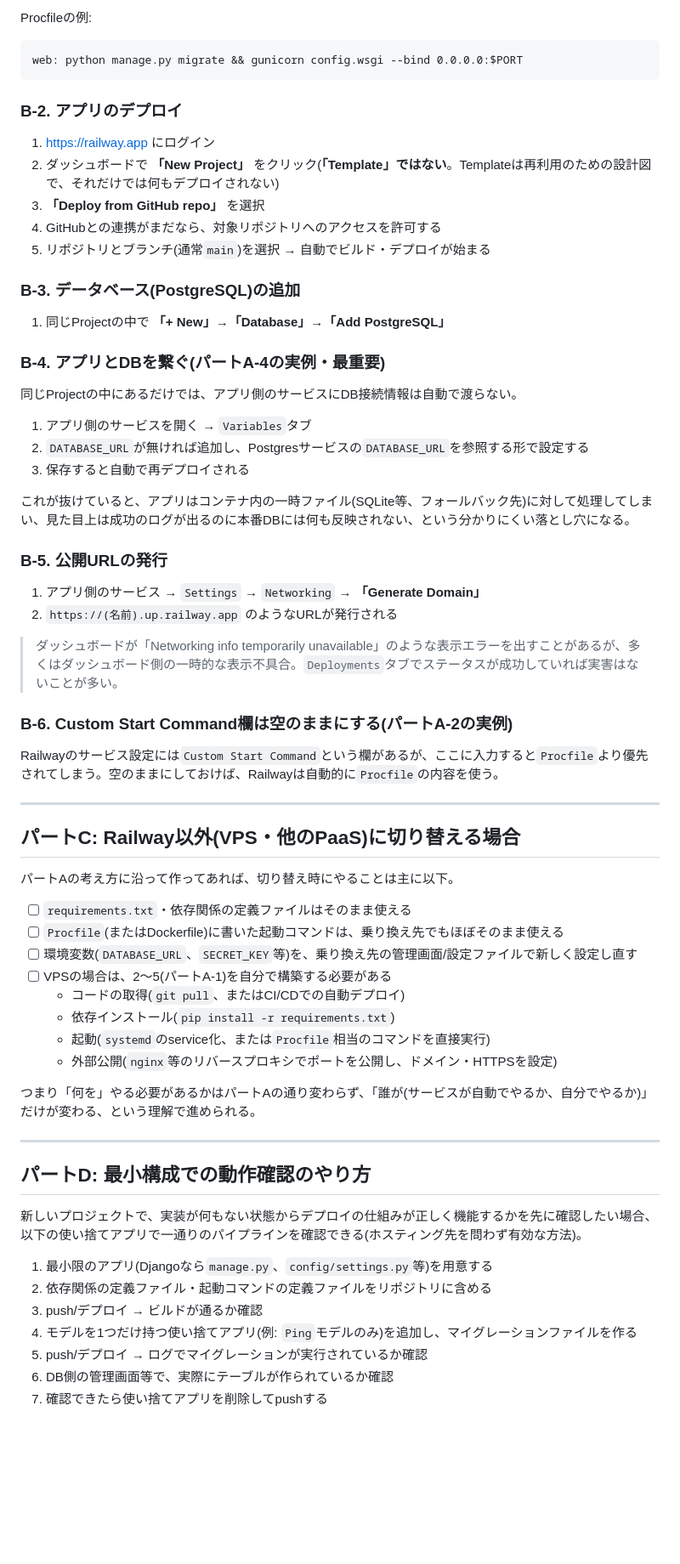
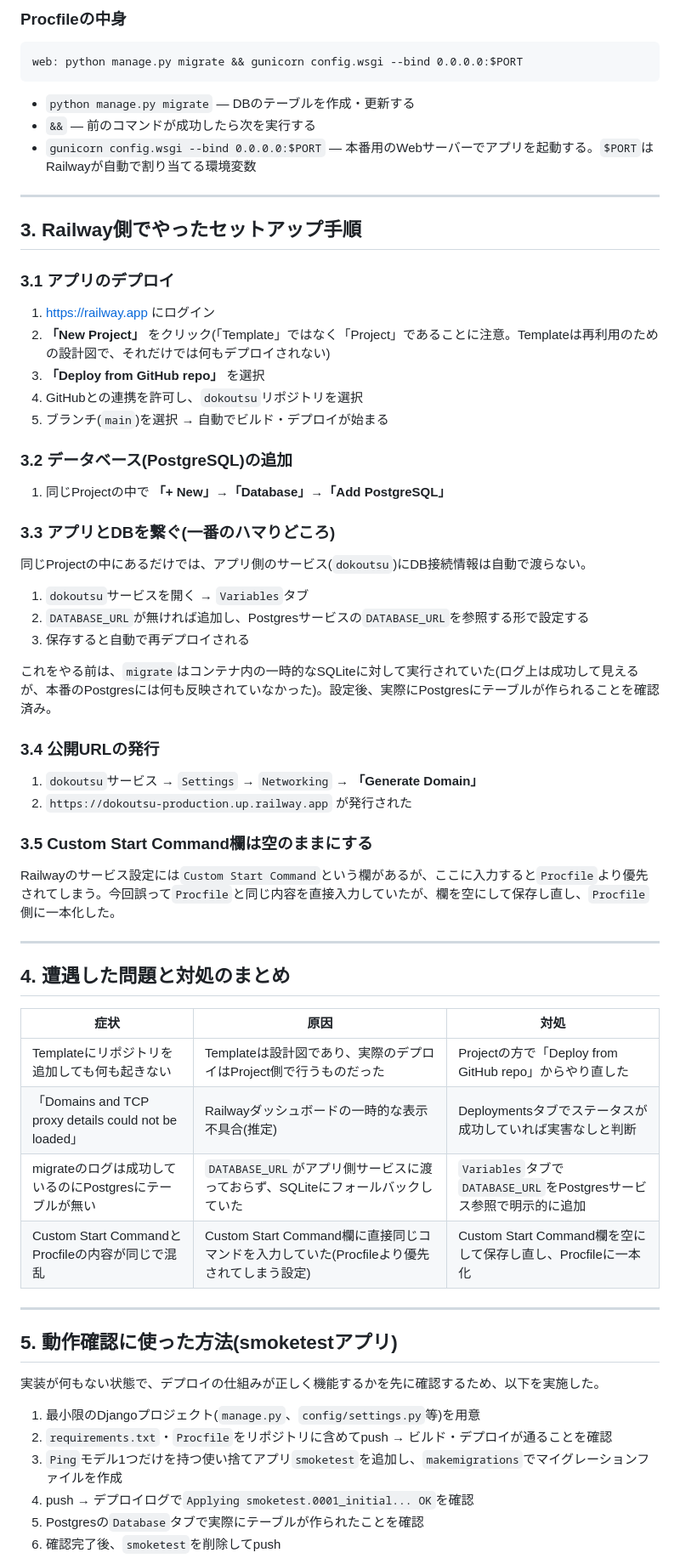
Before and after one commit to KMOkuda/dokoutsu, a Markdown page: docs/railway_deploy_guide.md, the part around one of its changes. Shown at 85% size. Drawn GitHub-style; blank space fills up the shorter version.

Commit message:
デプロイガイドをRailway固有の作業記録に絞って再整理
ホスティング先非依存の一般論は一旦外し、dokoutsuプロジェクトで
実際にRailway上で行った手順・遭遇した問題と対処・動作確認方法を
時系列に沿って記録する形にした。

Co-Authored-By: Claude Sonnet 5 <noreply@anthropic.com>

````diff
--- a/docs/railway_deploy_guide.md
+++ b/docs/railway_deploy_guide.md
@@ -77,70 +33,70 @@ DATABASES = {
 
-Procfileの例:
+### Procfileの中身
+
 ```
 web: python manage.py migrate && gunicorn config.wsgi --bind 0.0.0.0:$PORT
 ```
 
-### B-2. アプリのデプロイ
+- `python manage.py migrate` — DBのテーブルを作成・更新する
+- `&&` — 前のコマンドが成功したら次を実行する
+- `gunicorn config.wsgi --bind 0.0.0.0:$PORT` — 本番用のWebサーバーでアプリを起動する。`$PORT`はRailwayが自動で割り当てる環境変数
+
+---
+
+## 3. Railway側でやったセットアップ手順
+
+### 3.1 アプリのデプロイ
 
 1. https://railway.app にログイン
-2. ダッシュボードで **「New Project」** をクリック(**「Template」ではない**。Templateは再利用のための設計図で、それだけでは何もデプロイされない)
+2. **「New Project」** をクリック(「Template」ではなく「Project」であることに注意。Templateは再利用のための設計図で、それだけでは何もデプロイされない)
 3. **「Deploy from GitHub repo」** を選択
-4. GitHubとの連携がまだなら、対象リポジトリへのアクセスを許可する
-5. リポジトリとブランチ(通常`main`)を選択 → 自動でビルド・デプロイが始まる
+4. GitHubとの連携を許可し、`dokoutsu`リポジトリを選択
+5. ブランチ(`main`)を選択 → 自動でビルド・デプロイが始まる
 
-### B-3. データベース(PostgreSQL)の追加
+### 3.2 データベース(PostgreSQL)の追加
 
 1. 同じProjectの中で **「+ New」→「Database」→「Add PostgreSQL」**
 
-### B-4. アプリとDBを繋ぐ(パートA-4の実例・最重要)
+### 3.3 アプリとDBを繋ぐ(一番のハマりどころ)
 
-同じProjectの中にあるだけでは、アプリ側のサービスにDB接続情報は自動で渡らない。
+同じProjectの中にあるだけでは、アプリ側のサービス(`dokoutsu`)にDB接続情報は自動で渡らない。
 
-1. アプリ側のサービスを開く → `Variables`タブ
+1. `dokoutsu`サービスを開く → `Variables`タブ
 2. `DATABASE_URL`が無ければ追加し、Postgresサービスの`DATABASE_URL`を参照する形で設定する
 3. 保存すると自動で再デプロイされる
 
-これが抜けていると、アプリはコンテナ内の一時ファイル(SQLite等、フォールバック先)に対して処理してしまい、見た目上は成功のログが出るのに本番DBには何も反映されない、という分かりにくい落とし穴になる。
+これをやる前は、`migrate`はコンテナ内の一時的なSQLiteに対して実行されていた(ログ上は成功して見えるが、本番のPostgresには何も反映されていなかった)。設定後、実際にPostgresにテーブルが作られることを確認済み。
 
-### B-5. 公開URLの発行
+### 3.4 公開URLの発行
 
-1. アプリ側のサービス → `Settings` → `Networking` → **「Generate Domain」**
-2. `https://(名前).up.railway.app` のようなURLが発行される
+1. `dokoutsu`サービス → `Settings` → `Networking` → **「Generate Domain」**
+2. `https://dokoutsu-production.up.railway.app` が発行された
 
-> ダッシュボードが「Networking info temporarily unavailable」のような表示エラーを出すことがあるが、多くはダッシュボード側の一時的な表示不具合。`Deployments`タブでステータスが成功していれば実害はないことが多い。
+### 3.5 Custom Start Command欄は空のままにする
 
-### B-6. Custom Start Command欄は空のままにする(パートA-2の実例)
-
-Railwayのサービス設定には`Custom Start Command`という欄があるが、ここに入力すると`Procfile`より優先されてしまう。空のままにしておけば、Railwayは自動的に`Procfile`の内容を使う。
+Railwayのサービス設定には`Custom Start Command`という欄があるが、ここに入力すると`Procfile`より優先されてしまう。今回誤って`Procfile`と同じ内容を直接入力していたが、欄を空にして保存し直し、`Procfile`側に一本化した。
 
 ---
 
-## パートC: Railway以外(VPS・他のPaaS)に切り替える場合
+## 4. 遭遇した問題と対処のまとめ
 
-パートAの考え方に沿って作ってあれば、切り替え時にやることは主に以下。
-
-- [ ] `requirements.txt`・依存関係の定義ファイルはそのまま使える
-- [ ] `Procfile`(またはDockerfile)に書いた起動コマンドは、乗り換え先でもほぼそのまま使える
-- [ ] 環境変数(`DATABASE_URL`、`SECRET_KEY`等)を、乗り換え先の管理画面/設定ファイルで新しく設定し直す
-- [ ] VPSの場合は、2〜5(パートA-1)を自分で構築する必要がある
-  - コードの取得(`git pull`、またはCI/CDでの自動デプロイ)
-  - 依存インストール(`pip install -r requirements.txt`)
-  - 起動(`systemd`のservice化、または`Procfile`相当のコマンドを直接実行)
-  - 外部公開(`nginx`等のリバースプロキシでポートを公開し、ドメイン・HTTPSを設定)
-
-つまり「何を」やる必要があるかはパートAの通り変わらず、「誰が(サービスが自動でやるか、自分でやるか)」だけが変わる、という理解で進められる。
+| 症状 | 原因 | 対処 |
+|---|---|---|
+| Templateにリポジトリを追加しても何も起きない | Templateは設計図であり、実際のデプロイはProject側で行うものだった | Projectの方で「Deploy from GitHub repo」からやり直した |
+| 「Domains and TCP proxy details could not be loaded」 | Railwayダッシュボードの一時的な表示不具合(推定) | Deploymentsタブでステータスが成功していれば実害なしと判断 |
+| migrateのログは成功しているのにPostgresにテーブルが無い | `DATABASE_URL`がアプリ側サービスに渡っておらず、SQLiteにフォールバックしていた | `Variables`タブで`DATABASE_URL`をPostgresサービス参照で明示的に追加 |
+| Custom Start CommandとProcfileの内容が同じで混乱 | Custom Start Command欄に直接同じコマンドを入力していた(Procfileより優先されてしまう設定) | Custom Start Command欄を空にして保存し直し、Procfileに一本化 |
 
 ---
 
-## パートD: 最小構成での動作確認のやり方
+## 5. 動作確認に使った方法(smoketestアプリ)
 
-新しいプロジェクトで、実装が何もない状態からデプロイの仕組みが正しく機能するかを先に確認したい場合、以下の使い捨てアプリで一通りのパイプラインを確認できる(ホスティング先を問わず有効な方法)。
+実装が何もない状態で、デプロイの仕組みが正しく機能するかを先に確認するため、以下を実施した。
 
-1. 最小限のアプリ(Djangoなら`manage.py`、`config/settings.py`等)を用意する
-2. 依存関係の定義ファイル・起動コマンドの定義ファイルをリポジトリに含める
-3. push/デプロイ → ビルドが通るか確認
-4. モデルを1つだけ持つ使い捨てアプリ(例: `Ping`モデルのみ)を追加し、マイグレーションファイルを作る
-5. push/デプロイ → ログでマイグレーションが実行されているか確認
-6. DB側の管理画面等で、実際にテーブルが作られているか確認
-7. 確認できたら使い捨てアプリを削除してpushする
+1. 最小限のDjangoプロジェクト(`manage.py`、`config/settings.py`等)を用意
+2. `requirements.txt`・`Procfile`をリポジトリに含めてpush → ビルド・デプロイが通ることを確認
+3. `Ping`モデル1つだけを持つ使い捨てアプリ`smoketest`を追加し、`makemigrations`でマイグレーションファイルを作成
+4. push → デプロイログで`Applying smoketest.0001_initial... OK`を確認
+5. Postgresの`Database`タブで実際にテーブルが作られたことを確認
+6. 確認完了後、`smoketest`を削除してpush
 
````
Also changed, not shown: other parts of docs/railway_deploy_guide.md (+26 -62 lines).
